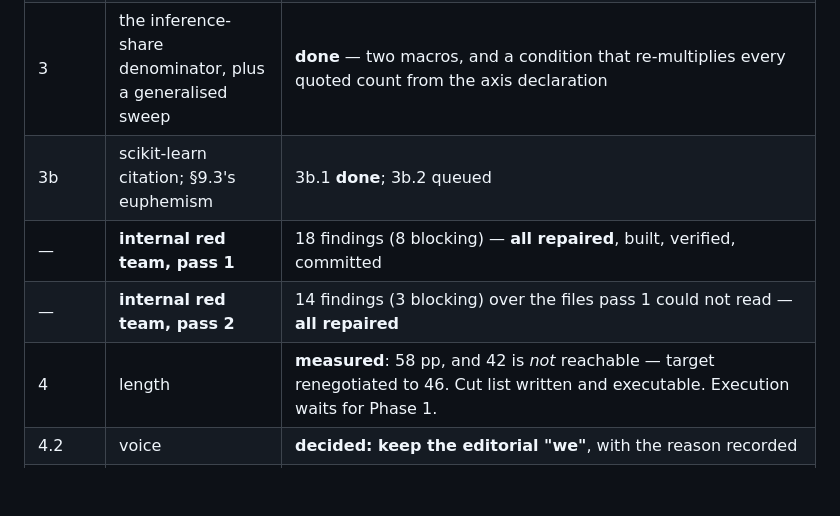
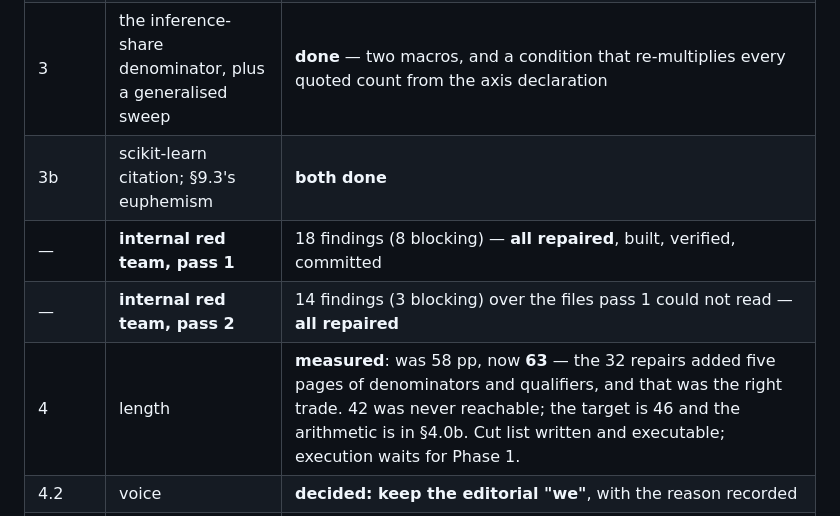
Before and after one commit to sudhirdixit1/cmdb-routing-queue-baseline, a Markdown page: PLAN-ROUND27.md, the part around the change. GitHub-like rendering; blank space fills up the shorter version.

Commit message:
The status table said two things that had stopped being true
Section 9.3's euphemism was fixed hours ago and the table still said queued,
and the page count still said 58 when the repairs had taken it to 63. A status
table nobody trusts is worse than none, and this one is the first thing the
next session reads.

```diff
--- a/PLAN-ROUND27.md
+++ b/PLAN-ROUND27.md
@@ -21,10 +21,10 @@ Append progress to §9 of THIS file after every phase.
 | 2b | within-cell noise bound on the analyst-choice share | queued — needs Phase 1's draws |
 | 2c | crossed family × encoding on the 8 ITSM pairs | **script ready**, run queued behind Phase 1 |
 | 3 | the inference-share denominator, plus a generalised sweep | **done** — two macros, and a condition that re-multiplies every quoted count from the axis declaration |
-| 3b | scikit-learn citation; §9.3's euphemism | 3b.1 **done**; 3b.2 queued |
+| 3b | scikit-learn citation; §9.3's euphemism | **both done** |
 | — | **internal red team, pass 1** | 18 findings (8 blocking) — **all repaired**, built, verified, committed |
 | — | **internal red team, pass 2** | 14 findings (3 blocking) over the files pass 1 could not read — **all repaired** |
-| 4 | length | **measured**: 58 pp, and 42 is *not* reachable — target renegotiated to 46. Cut list written and executable. Execution waits for Phase 1. |
+| 4 | length | **measured**: was 58 pp, now **63** — the 32 repairs added five pages of denominators and qualifiers, and that was the right trade. 42 was never reachable; the target is 46 and the arithmetic is in §4.0b. Cut list written and executable; execution waits for Phase 1. |
 | 4.2 | voice | **decided: keep the editorial "we"**, with the reason recorded |
 | 5 | claims regenerated against the new numbers | register written; execution waits for Phase 1 |
 | 6 | the `hgb` cross-machine reproduction gap | **done — and it was worse than recorded.** Platform, not threading; the divergence tracks register **cardinality**, not the learner; `logit` diverges up to 0.094 and boosting to 0.851, against the 5e-10 and 0.14 the repo had written down. Disclosed with six measured tolerances, gated, and the gate has its own corruption suite. |
```
